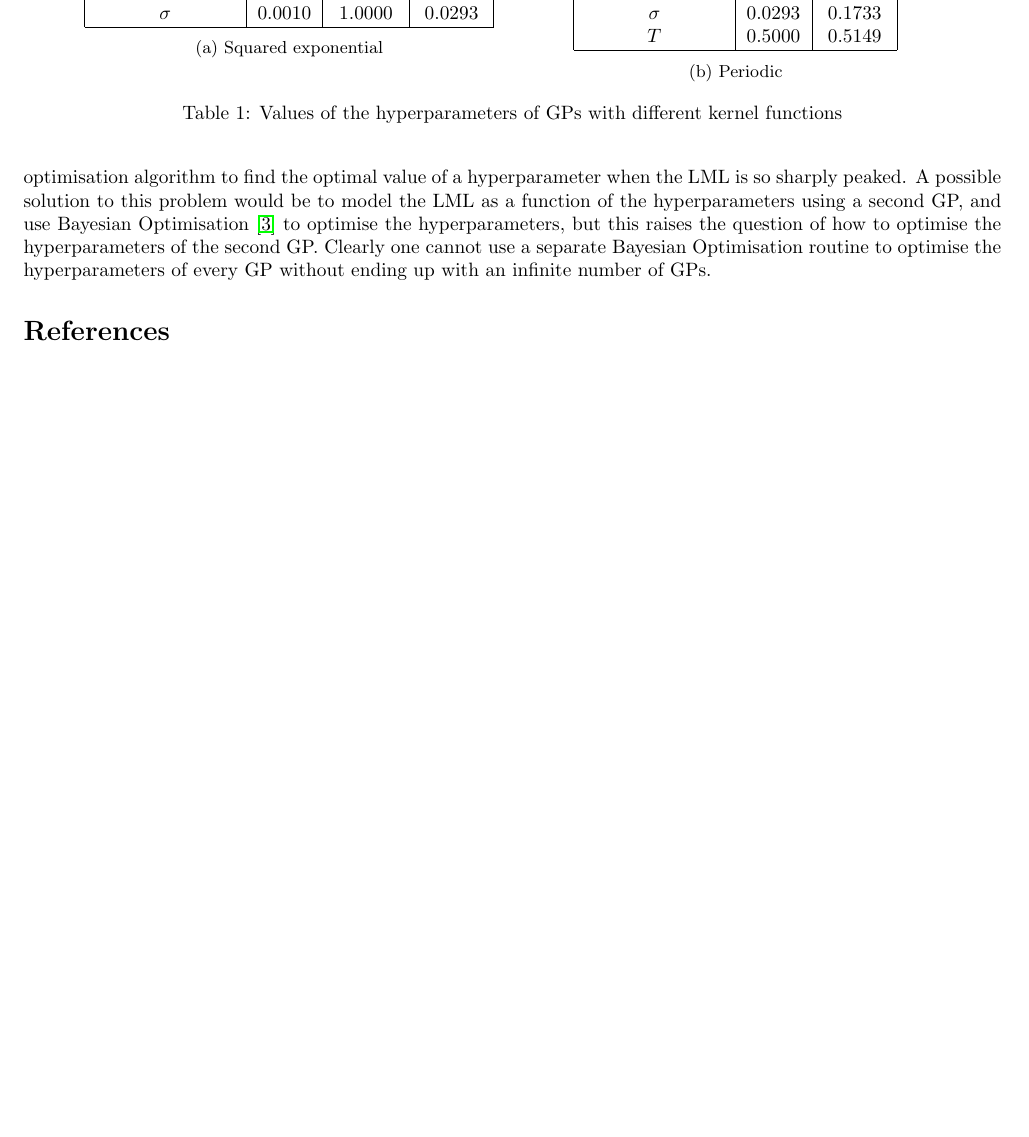
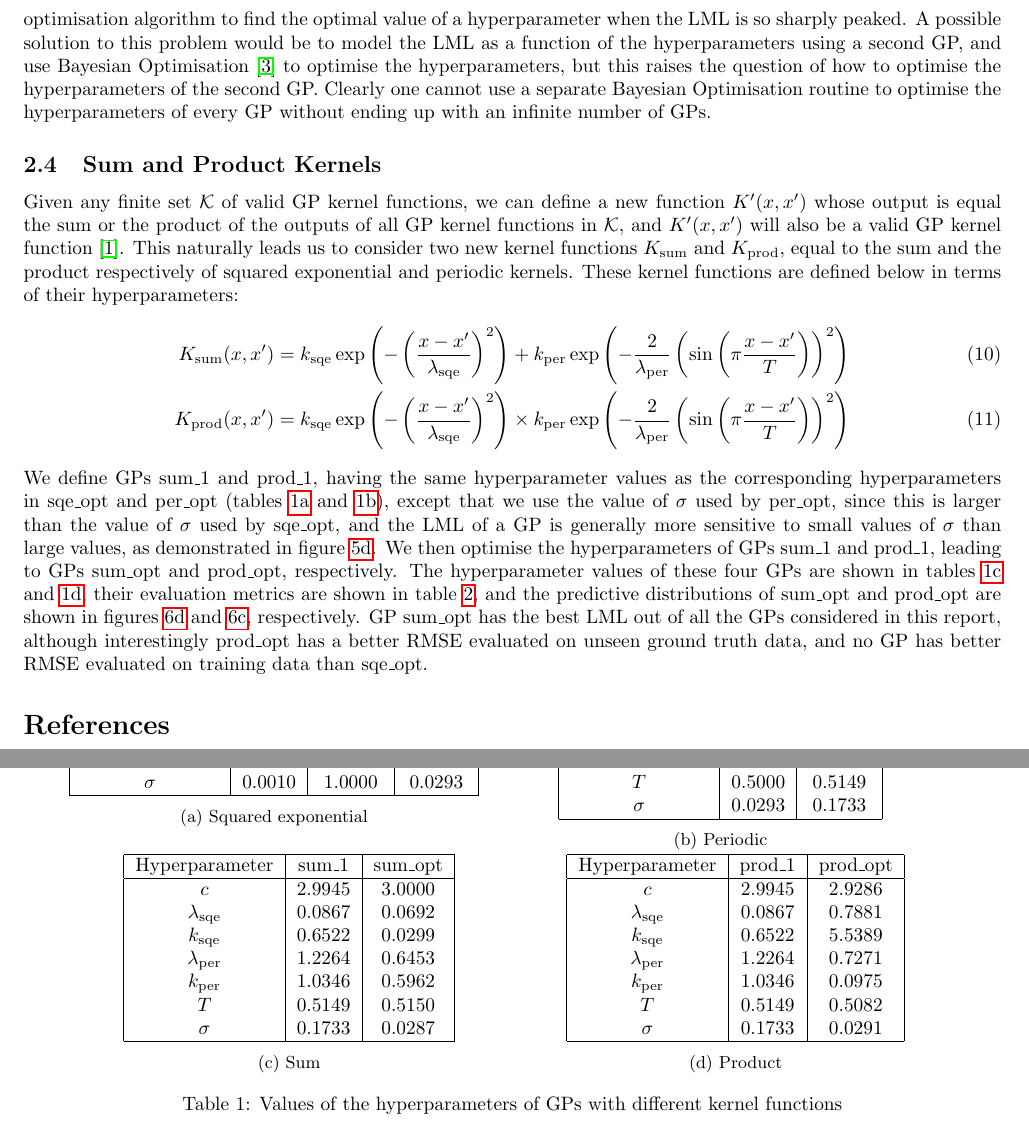
Before and after one commit to jakelevi1996/aims, a LaTeX document (scripts/course_1_dei/Report/report.tex, which reads scripts/course_1_dei/Report/Sections/Sum_product.tex, scripts/course_1_dei/Report/Tables/Hyperparams.tex): part of page 4 of 6 before the commit and two parts of pages 4 and 6 of 7 after it, the two joined at a grey line, cut so that both start at the same text, the shorter picture padded with empty space. Compiled offline with pdfLaTeX.

Commit message:
Add section "Sum and Product Kernels"

```diff
--- /dev/null
+++ b/scripts/course_1_dei/Report/Sections/Sum_product.tex
@@ -0,0 +1,6 @@
+Given any finite set $\mathcal{K}$ of valid GP kernel functions, we can define a new function $K'(x, x')$ whose output is equal the sum or the product of the outputs of all GP kernel functions in $\mathcal{K}$, and $K'(x, x')$ will also be a valid GP kernel function \cite{bishop2006pattern}. This naturally leads us to consider two new kernel functions $K_\text{sum}$ and $K_\text{prod}$, equal to the sum and the product respectively of squared exponential and periodic kernels. These kernel functions are defined below in terms of their hyperparameters:
+\begin{align}
+    K_\text{sum}(x, x') &= k_{\text{sqe}} \exp\left( -\left( \frac{x - x'}{\lambda_{\text{sqe}}} \right)^2 \right) + k_{\text{per}} \exp\left( -\frac{2}{\lambda_{\text{per}}} \left( \sin \left( \pi \frac{x-x'}{T} \right) \right)^2 \right) \\
+    K_\text{prod}(x, x') &= k_{\text{sqe}} \exp\left( -\left( \frac{x - x'}{\lambda_{\text{sqe}}} \right)^2 \right) \times k_{\text{per}} \exp\left( -\frac{2}{\lambda_{\text{per}}} \left( \sin \left( \pi \frac{x-x'}{T} \right) \right)^2 \right)
+\end{align}
+We define GPs sum\_1 and prod\_1, having the same hyperparameter values as the corresponding hyperparameters in sqe\_opt and per\_opt (tables \ref{table:sqe hyperparameters} and \ref{table:per hyperparameters}), except that we use the value of $\sigma$ used by per\_opt, since this is larger than the value of $\sigma$ used by sqe\_opt, and the LML of a GP is generally more sensitive to small values of $\sigma$ than large values, as demonstrated in figure \ref{fig:sqe noise}. We then optimise the hyperparameters of GPs sum\_1 and prod\_1, leading to GPs sum\_opt and prod\_opt, respectively. The hyperparameter values of these four GPs are shown in tables \ref{table:sum hyperparameters} and \ref{table:prod hyperparameters}, their evaluation metrics are shown in table \ref{table:metrics}, and the predictive distributions of sum\_opt and prod\_opt are shown in figures \ref{fig:pred_samples_sum_opt} and \ref{fig:pred_samples_prod_opt}, respectively. GP sum\_opt has the best LML out of all the GPs considered in this report, although interestingly prod\_opt has a better RMSE evaluated on unseen ground truth data, and no GP has better RMSE evaluated on training data than sqe\_opt.
--- a/scripts/course_1_dei/Report/Tables/Hyperparams.tex
+++ b/scripts/course_1_dei/Report/Tables/Hyperparams.tex
@@ -24,13 +24,50 @@
             $c$ & 2.9905 & 2.9945 \\
             $\lambda$ & 0.0867 & 1.2264 \\
             $k$ & 0.6522 & 1.0346 \\
+            $T$ & 0.5000 & 0.5149 \\
             $\sigma$ & 0.0293 & 0.1733 \\
-            $T$ & 0.5000 & 0.5149 \\
             \hline
         \end{tabular}
         \caption{Periodic}
         \label{table:per hyperparameters}
     \end{subtable}
+    \newline
+    \begin{subtable}[t]{0.45\textwidth}
+        \centering
+        \begin{tabular}[t]{|c|c|c|c|}
+            \hline
+            Hyperparameter & sum\_1 & sum\_opt \\
+            \hline
+            $c$ & 2.9945 & 3.0000 \\
+            $\lambda_{\text{sqe}}$ & 0.0867 & 0.0692 \\
+            $k_{\text{sqe}}$ & 0.6522 & 0.0299 \\
+            $\lambda_{\text{per}}$ & 1.2264 & 0.6453 \\
+            $k_{\text{per}}$ & 1.0346 & 0.5962 \\
+            $T$ & 0.5149 & 0.5150 \\
+            $\sigma$ & 0.1733 & 0.0287 \\
+            \hline
+        \end{tabular}
+        \caption{Sum}
+        \label{table:sum hyperparameters}
+    \end{subtable}
+    \begin{subtable}[t]{0.45\textwidth}
+        \centering
+        \begin{tabular}[t]{|c|c|c|c|}
+            \hline
+            Hyperparameter & prod\_1 & prod\_opt \\
+            \hline
+            $c$ & 2.9945 & 2.9286 \\
+            $\lambda_{\text{sqe}}$ & 0.0867 & 0.7881 \\
+            $k_{\text{sqe}}$ & 0.6522 & 5.5389 \\
+            $\lambda_{\text{per}}$ & 1.2264 & 0.7271 \\
+            $k_{\text{per}}$ & 1.0346 & 0.0975 \\
+            $T$ & 0.5149 & 0.5082 \\
+            $\sigma$ & 0.1733 & 0.0291 \\
+            \hline
+        \end{tabular}
+        \caption{Product}
+        \label{table:prod hyperparameters}
+    \end{subtable}
     \caption{Values of the hyperparameters of GPs with different kernel functions}
     \label{table:hyperparameters}
 \end{table}
--- a/scripts/course_1_dei/Report/report.tex
+++ b/scripts/course_1_dei/Report/report.tex
@@ -27,6 +27,8 @@
 \subsection{Periodic Kernels}
 \input{Sections/Periodic.tex}
 \input{Figures/Per_sensitivity.tex}
+\subsection{Sum and Product Kernels}
+\input{Sections/Sum_product.tex}
 \input{Tables/Hyperparams.tex}
 \input{Tables/Metrics.tex}
 \input{Figures/Sqe.tex}
```
Also changed, not shown: scripts/course_1_dei/Report/Sections/Periodic.tex (+1 -1 lines), scripts/course_1_dei/Report/Sections/Sqe.tex (+1 -1 lines), 1 other file.
